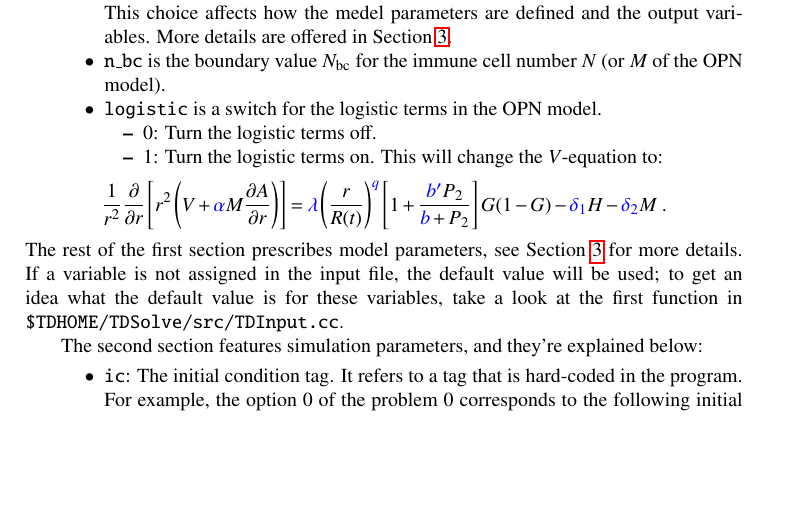
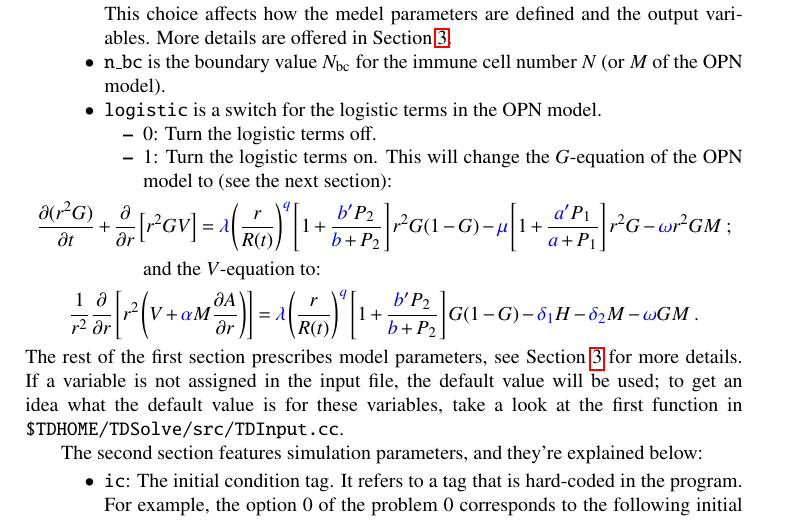
Before and after one commit to xyzeng-lehigh/tdsolve, a LaTeX document (manual/doc/manual.tex): part of page 5 of 11, cut so that both start at the same text, the shorter picture padded with empty space. Compiled offline with pdfLaTeX.

Commit message:
Modified the logistic term in the G equation and the manual

```diff
--- a/manual/doc/manual.tex
+++ b/manual/doc/manual.tex
@@ -269,14 +269,14 @@ For example:
   \begin{itemize}
     \item 0: Turn the logistic terms off.
     \item 1: Turn the logistic terms on.
-      This will change %the $G$-equation of the OPN model to (see the next section):
-      %\begin{displaymath}
-      %  \pp{(r^2G)}{t} + \po{r}\left[r^2 G V\right] = {\color{blue}\lambda}\left(\frac{r}{R(t)}\right)^{\color{blue}q}\left[1+\frac{{\color{blue}b'}P_2}{{\color{blue}b}+P_2}\right]r^2G - {\color{blue}\mu}\left[1+\frac{{\color{blue}a'}P_1}{{\color{blue}a}+P_1}\right]r^2G\;;
-      %\end{displaymath}
-      %and
+      This will change the $G$-equation of the OPN model to (see the next section):
+      \begin{displaymath}
+        \pp{(r^2G)}{t} + \po{r}\left[r^2 G V\right] = {\color{blue}\lambda}\left(\frac{r}{R(t)}\right)^{\color{blue}q}\left[1+\frac{{\color{blue}b'}P_2}{{\color{blue}b}+P_2}\right]r^2G(1-G) - {\color{blue}\mu}\left[1+\frac{{\color{blue}a'}P_1}{{\color{blue}a}+P_1}\right]r^2G - {\color{blue}\omega}r^2GM\;;
+      \end{displaymath}
+      and
       the $V$-equation to:
       \begin{displaymath}
-        \frac{1}{r^2}\po{r}\left[r^2\left(V+{\color{blue}\alpha} M\pp{A}{r}\right)\right] = {\color{blue}\lambda}\left(\frac{r}{R(t)}\right)^{\color{blue}q}\left[1+\frac{{\color{blue}b'}P_2}{{\color{blue}b}+P_2}\right] G(1-G) - {\color{blue}\delta_1} H - {\color{blue}\delta_2} M\;.
+        \frac{1}{r^2}\po{r}\left[r^2\left(V+{\color{blue}\alpha} M\pp{A}{r}\right)\right] = {\color{blue}\lambda}\left(\frac{r}{R(t)}\right)^{\color{blue}q}\left[1+\frac{{\color{blue}b'}P_2}{{\color{blue}b}+P_2}\right] G(1-G) - {\color{blue}\delta_1} H - {\color{blue}\delta_2} M - {\color{blue}\omega}GM\;.
       \end{displaymath}
   \end{itemize}
 \end{itemize}
```
Also changed, not shown: manual/manual.pdf, manual/doc/manual.tex (2 more changed lines), 1 other file.
